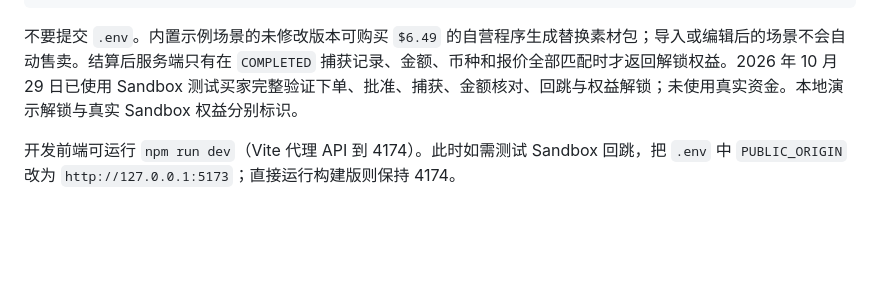
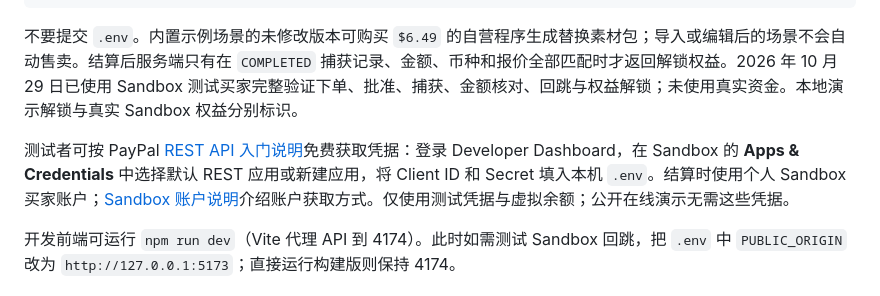
Before and after one commit to FOWEPJF255/node-license-graph-studio, a Markdown page: README.zh-CN.md, the part around the change. Drawn GitHub-style; blank space fills up the shorter version.

```diff
--- a/README.zh-CN.md
+++ b/README.zh-CN.md
@@ -35,6 +35,8 @@ npm run server
 
 不要提交 `.env`。内置示例场景的未修改版本可购买 `$6.49` 的自营程序生成替换素材包；导入或编辑后的场景不会自动售卖。结算后服务端只有在 `COMPLETED` 捕获记录、金额、币种和报价全部匹配时才返回解锁权益。2026 年 10 月 29 日已使用 Sandbox 测试买家完整验证下单、批准、捕获、金额核对、回跳与权益解锁；未使用真实资金。本地演示解锁与真实 Sandbox 权益分别标识。
 
+测试者可按 PayPal [REST API 入门说明](https://developer.paypal.com/api/get-started/)免费获取凭据：登录 Developer Dashboard，在 Sandbox 的 **Apps & Credentials** 中选择默认 REST 应用或新建应用，将 Client ID 和 Secret 填入本机 `.env`。结算时使用个人 Sandbox 买家账户；[Sandbox 账户说明](https://developer.paypal.com/sandbox-testing/accounts)介绍账户获取方式。仅使用测试凭据与虚拟余额；公开在线演示无需这些凭据。
+
 开发前端可运行 `npm run dev`（Vite 代理 API 到 4174）。此时如需测试 Sandbox 回跳，把 `.env` 中 `PUBLIC_ORIGIN` 改为 `http://127.0.0.1:5173`；直接运行构建版则保持 4174。
 
 ## 项目结构
```
Also changed, not shown: README.md (+2 -0 lines).
